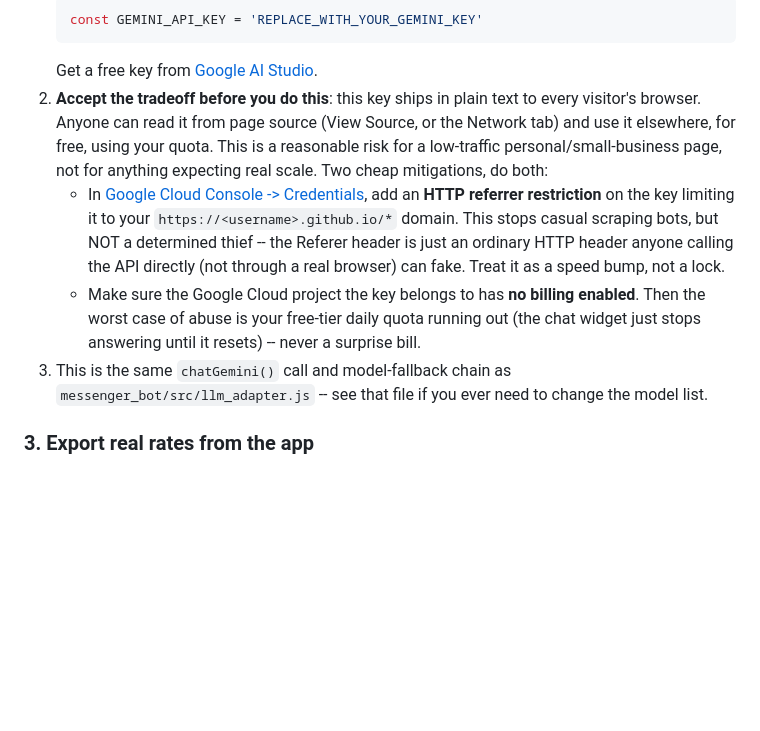
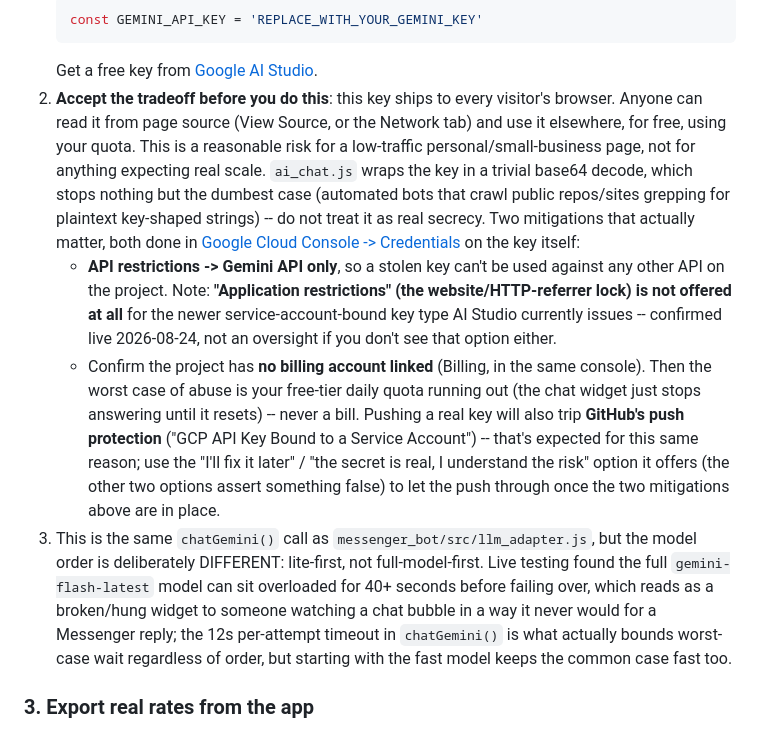
Before and after one commit to handplotter/HandPlotter, a Markdown page: README.md, the part around the change. Drawn GitHub-style; blank space fills up the shorter version.

Commit message:
Fix stale key-mitigation advice in README
The HTTP-referrer restriction step no longer applies -- confirmed live that
Application restrictions aren't offered at all for the newer service-
account-bound key type AI Studio now issues. Replaced with what actually
works (API restriction to Gemini API only + no billing linked) and noted
the GitHub push-protection flow and the lite-first model order fix.

````diff
--- a/README.md
+++ b/README.md
@@ -37,25 +37,40 @@ until you set a key.
    const GEMINI_API_KEY = 'REPLACE_WITH_YOUR_GEMINI_KEY'
    ```
    Get a free key from [Google AI Studio](https://aistudio.google.com/apikey).
-2. **Accept the tradeoff before you do this**: this key ships in plain text
-   to every visitor's browser. Anyone can read it from page source (View
-   Source, or the Network tab) and use it elsewhere, for free, using your
-   quota. This is a reasonable risk for a low-traffic personal/small-business
-   page, not for anything expecting real scale. Two cheap mitigations, do
-   both:
-   - In [Google Cloud Console -> Credentials](https://console.cloud.google.com/apis/credentials),
-     add an **HTTP referrer restriction** on the key limiting it to your
-     `https://<username>.github.io/*` domain. This stops casual scraping
-     bots, but NOT a determined thief -- the Referer header is just an
-     ordinary HTTP header anyone calling the API directly (not through a
-     real browser) can fake. Treat it as a speed bump, not a lock.
-   - Make sure the Google Cloud project the key belongs to has **no billing
-     enabled**. Then the worst case of abuse is your free-tier daily quota
-     running out (the chat widget just stops answering until it resets) --
-     never a surprise bill.
-3. This is the same `chatGemini()` call and model-fallback chain as
-   `messenger_bot/src/llm_adapter.js` -- see that file if you ever need to
-   change the model list.
+2. **Accept the tradeoff before you do this**: this key ships to every
+   visitor's browser. Anyone can read it from page source (View Source, or
+   the Network tab) and use it elsewhere, for free, using your quota. This
+   is a reasonable risk for a low-traffic personal/small-business page, not
+   for anything expecting real scale. `ai_chat.js` wraps the key in a
+   trivial base64 decode, which stops nothing but the dumbest case
+   (automated bots that crawl public repos/sites grepping for plaintext
+   key-shaped strings) -- do not treat it as real secrecy. Two mitigations
+   that actually matter, both done in
+   [Google Cloud Console -> Credentials](https://console.cloud.google.com/apis/credentials)
+   on the key itself:
+   - **API restrictions -> Gemini API only**, so a stolen key can't be used
+     against any other API on the project. Note: **"Application
+     restrictions" (the website/HTTP-referrer lock) is not offered at all**
+     for the newer service-account-bound key type AI Studio currently
+     issues -- confirmed live 2026-08-24, not an oversight if you don't see
+     that option either.
+   - Confirm the project has **no billing account linked** (Billing, in the
+     same console). Then the worst case of abuse is your free-tier daily
+     quota running out (the chat widget just stops answering until it
+     resets) -- never a bill.
+   Pushing a real key will also trip **GitHub's push protection** ("GCP API
+   Key Bound to a Service Account") -- that's expected for this same reason;
+   use the "I'll fix it later" / "the secret is real, I understand the risk"
+   option it offers (the other two options assert something false) to let
+   the push through once the two mitigations above are in place.
+3. This is the same `chatGemini()` call as `messenger_bot/src/llm_adapter.js`,
+   but the model order is deliberately DIFFERENT: lite-first, not
+   full-model-first. Live testing found the full `gemini-flash-latest`
+   model can sit overloaded for 40+ seconds before failing over, which reads
+   as a broken/hung widget to someone watching a chat bubble in a way it
+   never would for a Messenger reply; the 12s per-attempt timeout in
+   `chatGemini()` is what actually bounds worst-case wait regardless of
+   order, but starting with the fast model keeps the common case fast too.
 
 ### 3. Export real rates from the app
 
````
